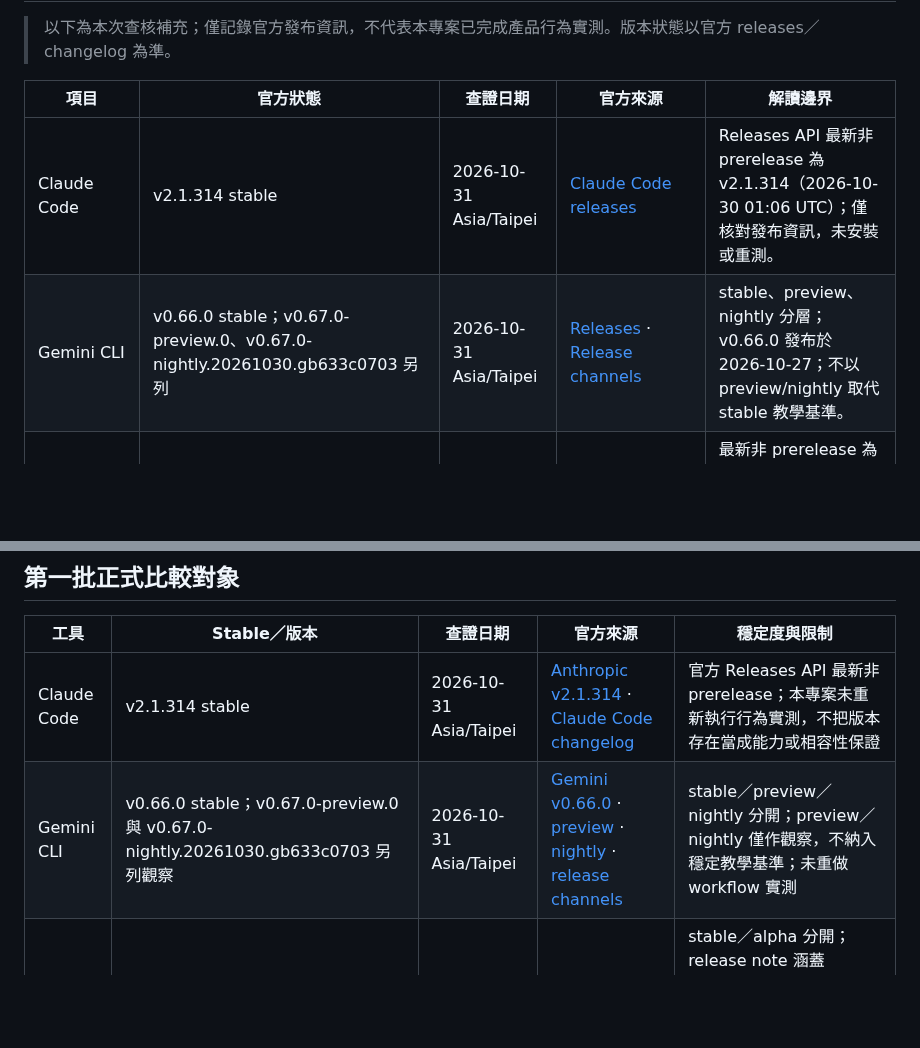
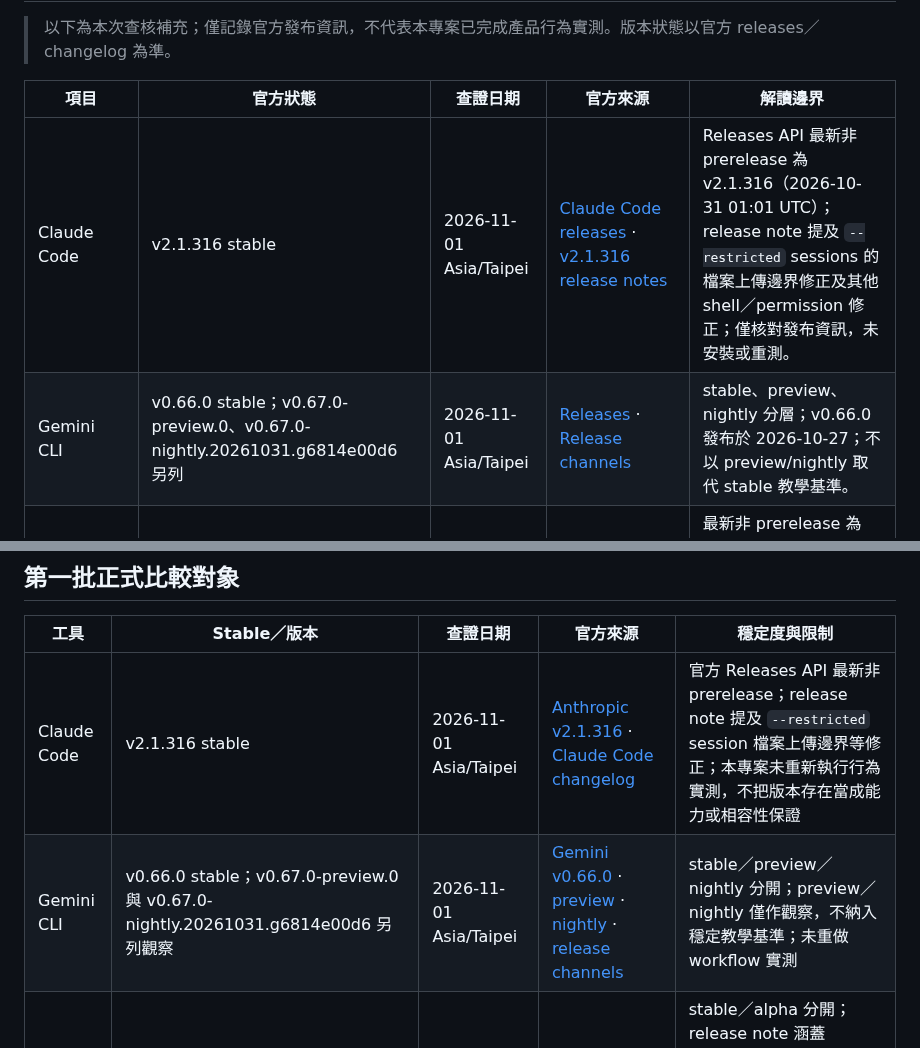
Before and after one commit to vincent8910/ai_coding_knowledge, a Markdown page: TOOL-VERSION-TRACKING.md, 2 parts joined by grey strips. Rendered like a GitHub page; blank space fills up the shorter version.

Commit message:
docs: refresh official AI tool versions 2026-11-01

```diff
--- a/TOOL-VERSION-TRACKING.md
+++ b/TOOL-VERSION-TRACKING.md
@@ -8,8 +8,8 @@
 
 | 項目 | 官方狀態 | 查證日期 | 官方來源 | 解讀邊界 |
 |---|---|---|---|---|
-| Claude Code | v2.1.314 stable | 2026-10-31 Asia/Taipei | [Claude Code releases](https://github.com/anthropics/claude-code/releases) | Releases API 最新非 prerelease 為 v2.1.314（2026-10-30 01:06 UTC）；僅核對發布資訊，未安裝或重測。 |
-| Gemini CLI | v0.66.0 stable；v0.67.0-preview.0、v0.67.0-nightly.20261030.gb633c0703 另列 | 2026-10-31 Asia/Taipei | [Releases](https://github.com/google-gemini/gemini-cli/releases) · [Release channels](https://github.com/google-gemini/gemini-cli/blob/main/docs/changelogs/index.md) | stable、preview、nightly 分層；v0.66.0 發布於 2026-10-27；不以 preview/nightly 取代 stable 教學基準。 |
+| Claude Code | v2.1.316 stable | 2026-11-01 Asia/Taipei | [Claude Code releases](https://github.com/anthropics/claude-code/releases) · [v2.1.316 release notes](https://github.com/anthropics/claude-code/releases/tag/v2.1.316) | Releases API 最新非 prerelease 為 v2.1.316（2026-10-31 01:01 UTC）；release note 提及 `--restricted` sessions 的檔案上傳邊界修正及其他 shell／permission 修正；僅核對發布資訊，未安裝或重測。 |
+| Gemini CLI | v0.66.0 stable；v0.67.0-preview.0、v0.67.0-nightly.20261031.g6814e00d6 另列 | 2026-11-01 Asia/Taipei | [Releases](https://github.com/google-gemini/gemini-cli/releases) · [Release channels](https://github.com/google-gemini/gemini-cli/blob/main/docs/changelogs/index.md) | stable、preview、nightly 分層；v0.66.0 發布於 2026-10-27；不以 preview/nightly 取代 stable 教學基準。 |
 | Codex CLI | v0.166.0 stable；v0.166.0-alpha.6 另列觀察 | 2026-10-31 Asia/Taipei | [Codex releases](https://github.com/openai/codex/releases) | 最新非 prerelease 為 rust-v0.166.0（2026-10-29 19:47 UTC）；alpha 僅觀察。本專案未安裝／實測。 |
 | MCP Python SDK | v2.3.0 latest stable | 2026-10-31 Asia/Taipei | [Python SDK releases](https://github.com/modelcontextprotocol/python-sdk/releases) | API latest stable v2.3.0；未見較新正式版；SDK 版本不等於相容性測試。 |
 | MCP TypeScript SDK | v2.4.0 latest stable | 2026-10-31 Asia/Taipei | [TypeScript SDK releases](https://github.com/modelcontextprotocol/typescript-sdk/releases) | API 最新 release 為 v2.4.0（2026-10-23）；未在本專案執行 SDK 測試。 |
@@ -20,8 +20,8 @@
 
 | 工具 | Stable／版本 | 查證日期 | 官方來源 | 穩定度與限制 |
 |---|---|---|---|---|
-| Claude Code | v2.1.314 stable | 2026-10-31 Asia/Taipei | [Anthropic v2.1.314](https://github.com/anthropics/claude-code/releases/tag/v2.1.314) · [Claude Code changelog](https://code.claude.com/docs/en/changelog) | 官方 Releases API 最新非 prerelease；本專案未重新執行行為實測，不把版本存在當成能力或相容性保證 |
-| Gemini CLI | v0.66.0 stable；v0.67.0-preview.0 與 v0.67.0-nightly.20261030.gb633c0703 另列觀察 | 2026-10-31 Asia/Taipei | [Gemini v0.66.0](https://github.com/google-gemini/gemini-cli/releases/tag/v0.66.0) · [preview](https://github.com/google-gemini/gemini-cli/releases/tag/v0.67.0-preview.0) · [nightly](https://github.com/google-gemini/gemini-cli/releases/tag/v0.67.0-nightly.20261030.gb633c0703) · [release channels](https://github.com/google-gemini/gemini-cli#release-channels) | stable／preview／nightly 分開；preview／nightly 僅作觀察，不納入穩定教學基準；未重做 workflow 實測 |
+| Claude Code | v2.1.316 stable | 2026-11-01 Asia/Taipei | [Anthropic v2.1.316](https://github.com/anthropics/claude-code/releases/tag/v2.1.316) · [Claude Code changelog](https://code.claude.com/docs/en/changelog) | 官方 Releases API 最新非 prerelease；release note 提及 `--restricted` session 檔案上傳邊界等修正；本專案未重新執行行為實測，不把版本存在當成能力或相容性保證 |
+| Gemini CLI | v0.66.0 stable；v0.67.0-preview.0 與 v0.67.0-nightly.20261031.g6814e00d6 另列觀察 | 2026-11-01 Asia/Taipei | [Gemini v0.66.0](https://github.com/google-gemini/gemini-cli/releases/tag/v0.66.0) · [preview](https://github.com/google-gemini/gemini-cli/releases/tag/v0.67.0-preview.0) · [nightly](https://github.com/google-gemini/gemini-cli/releases/tag/v0.67.0-nightly.20261031.g6814e00d6) · [release channels](https://github.com/google-gemini/gemini-cli#release-channels) | stable／preview／nightly 分開；preview／nightly 僅作觀察，不納入穩定教學基準；未重做 workflow 實測 |
 | Codex CLI | v0.166.0 stable；v0.166.0-alpha.6 另列觀察 | 2026-10-31 Asia/Taipei | [Codex v0.166.0](https://github.com/openai/codex/releases/tag/rust-v0.166.0) · [alpha.6](https://github.com/openai/codex/releases/tag/rust-v0.166.0-alpha.6) | stable／alpha 分開；release note 涵蓋 transcript 操作、`codex queue --resume`、`codex doctor --network-only` 等；alpha 僅觀察，不納入穩定基準；未重做 workflow 實測 |
 
 ## 每次更新必記錄
```
Also changed, not shown: other parts of TOOL-VERSION-TRACKING.md (+1 -1 lines).
